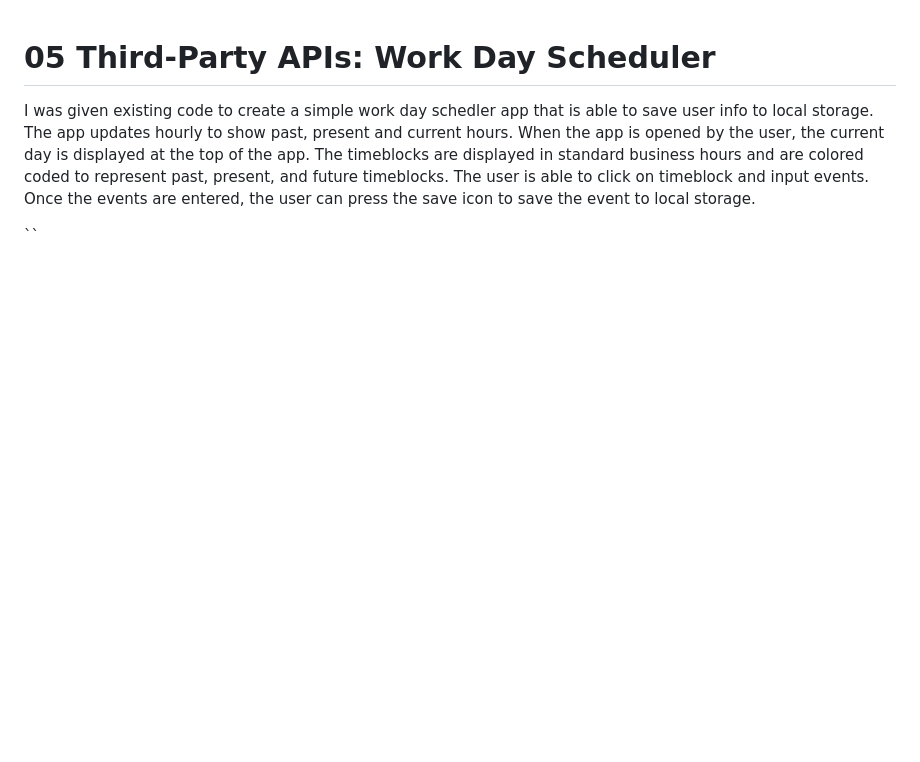
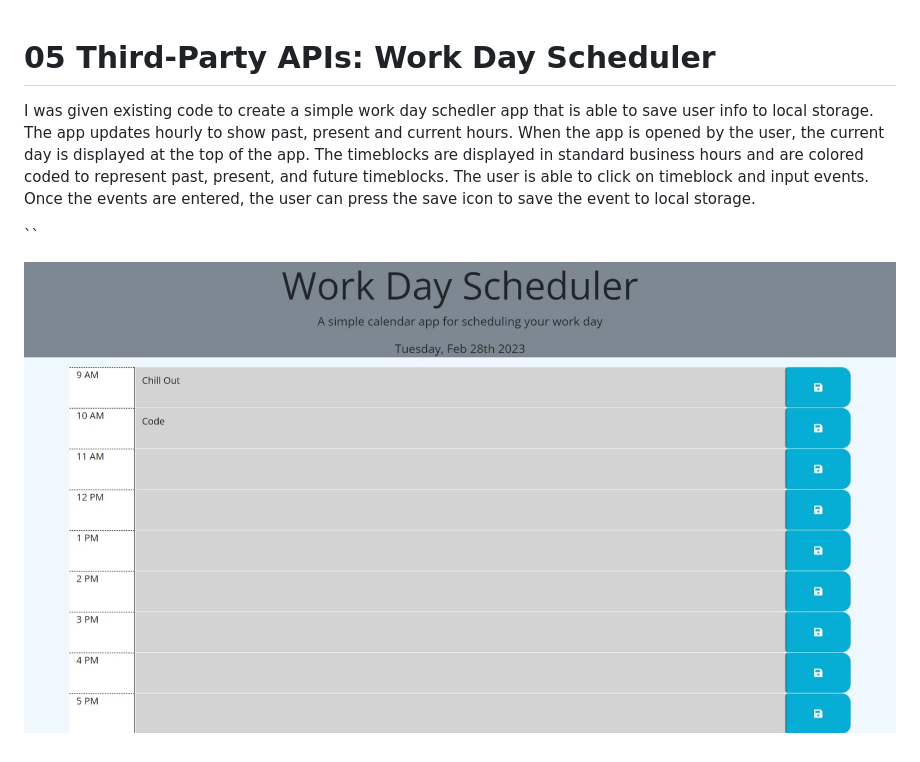
Before and after one commit to JasonLewis007/Work-Day-Scheduler, a Markdown page: README.md, the part around the change. Rendered like a GitHub page; pictures changed too: Web capture_28-2-2023_183014_127.0.0.1.jpeg (added); blank space fills up the shorter version.

```diff
--- a/README.md
+++ b/README.md
@@ -6,3 +6,5 @@ displayed at the top of the app.  The timeblocks are displayed in standard busin
 
 
 ``
+
+![Alt text](Web%20capture_28-2-2023_183014_127.0.0.1.jpeg)
```
